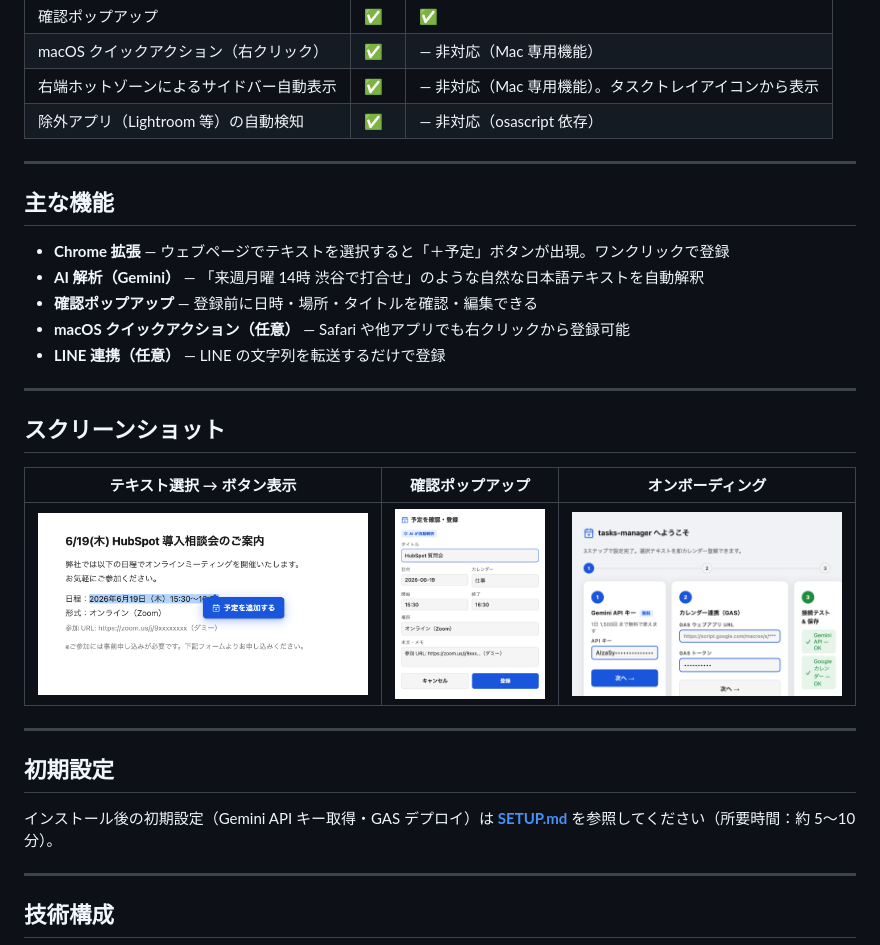
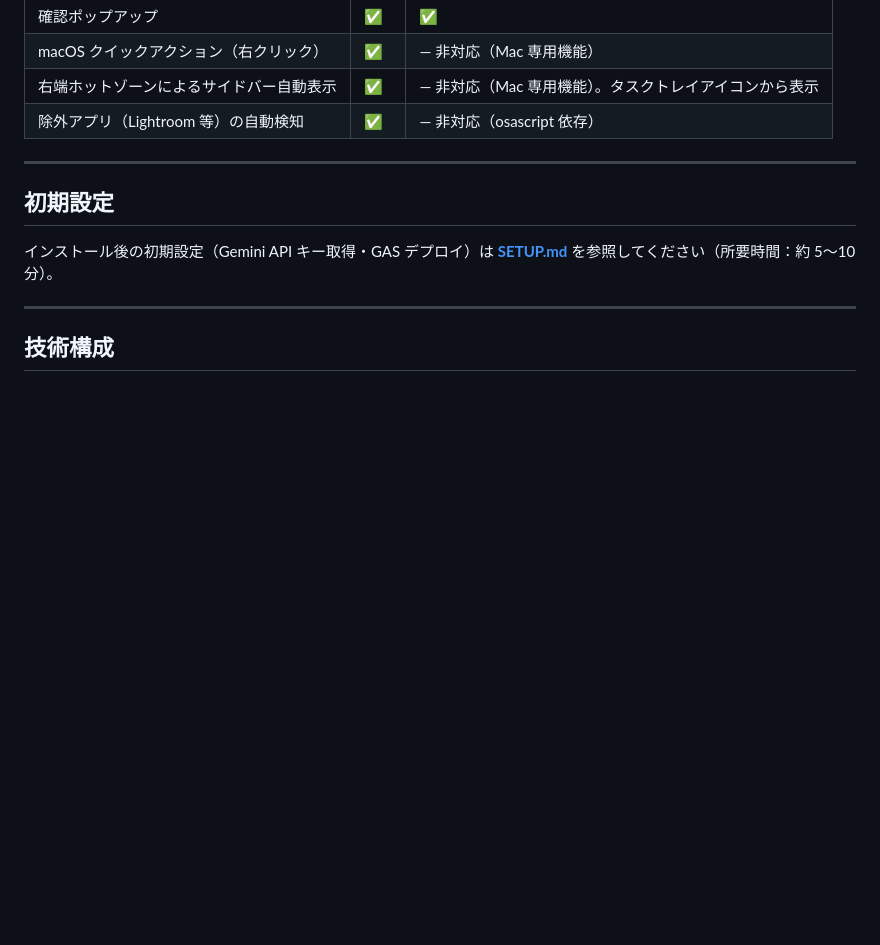
Before and after one commit to RYUIYAMADA/yotei-tsuika, a Markdown page: README.md, the part around one of its changes. Drawn GitHub-style; blank space fills up the shorter version.

```diff
--- a/README.md
+++ b/README.md
@@ -45,24 +80,6 @@
 
 ---
 
-## 主な機能
-
-- **Chrome 拡張** — ウェブページでテキストを選択すると「＋予定」ボタンが出現。ワンクリックで登録
-- **AI 解析（Gemini）** — 「来週月曜 14時 渋谷で打合せ」のような自然な日本語テキストを自動解釈
-- **確認ポップアップ** — 登録前に日時・場所・タイトルを確認・編集できる
-- **macOS クイックアクション（任意）** — Safari や他アプリでも右クリックから登録可能
-- **LINE 連携（任意）** — LINE の文字列を転送するだけで登録
-
----
-
-## スクリーンショット
-
-| テキスト選択 → ボタン表示 | 確認ポップアップ | オンボーディング |
-|---|---|---|
-| ![select](landing-page/assets/select-button.png) | ![confirm](landing-page/assets/confirm.png) | ![onboarding](landing-page/assets/onboarding.png) |
-
----
-
 ## 初期設定
 
 インストール後の初期設定（Gemini API キー取得・GAS デプロイ）は **[SETUP.md](./SETUP.md)** を参照してください（所要時間：約 5〜10 分）。
```
Also changed, not shown: other parts of README.md (+39 -4 lines), landing-page/assets/taskbar-screenshot.png (added).
